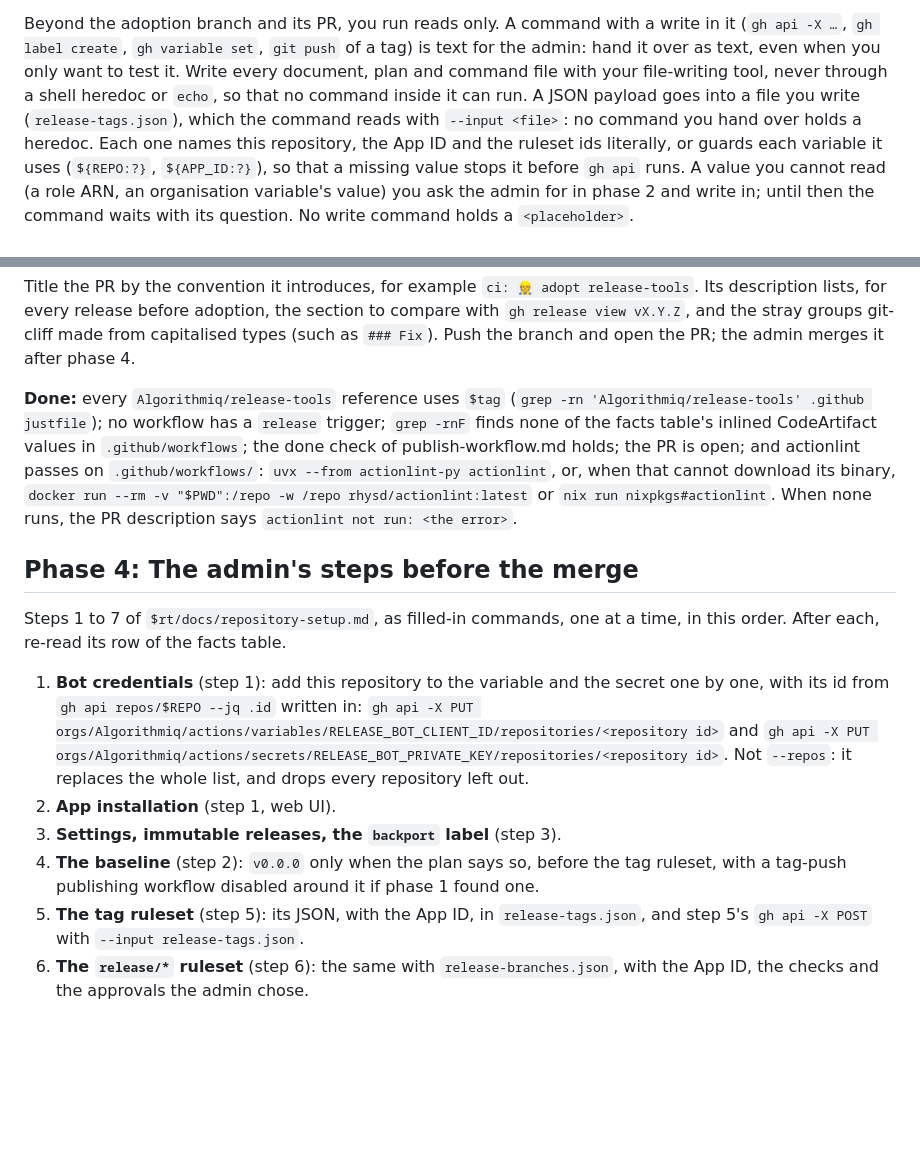
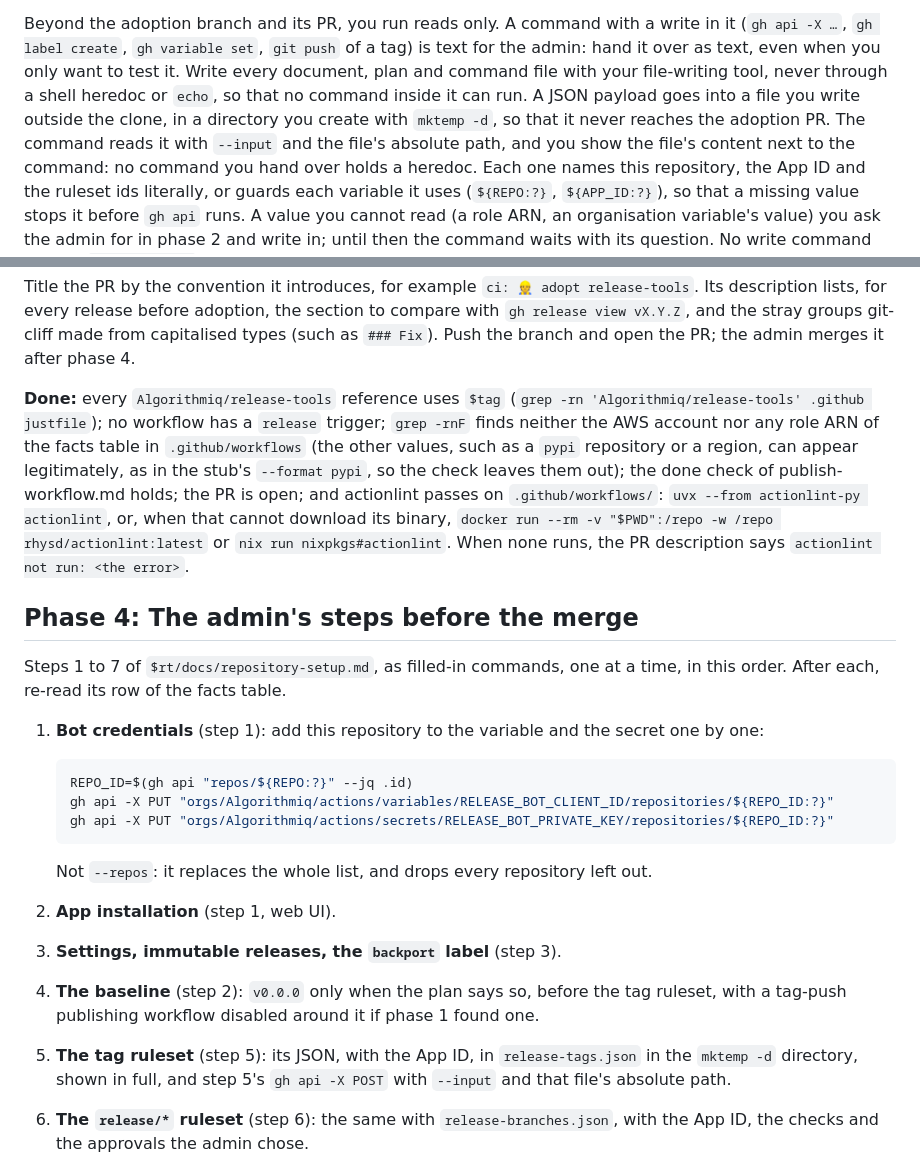
Before and after one commit to Algorithmiq/release-tools, a Markdown page: skills/adopt-release-tools/SKILL.md, 2 parts joined by grey strips. Drawn GitHub-style; blank space fills up the shorter version.

Commit message:
fix(skill): 🐛 make the CodeArtifact done check and the handed-over commands precise
Assisted-by: Pi:claude-opus-5-5

````diff
--- a/skills/adopt-release-tools/SKILL.md
+++ b/skills/adopt-release-tools/SKILL.md
@@ -22,8 +22,10 @@ Beyond the adoption branch and its PR, you run reads only. A command with a writ
 the admin: hand it over as text, even when you only want to test it. Write every
 document, plan and command file with your file-writing tool, never through a shell
 heredoc or `echo`, so that no command inside it can run. A JSON payload goes into a
-file you write (`release-tags.json`), which the command reads with `--input <file>`: no
-command you hand over holds a heredoc. Each one names this repository, the App ID and
+file you write outside the clone, in a directory you create with `mktemp -d`, so that it
+never reaches the adoption PR. The command reads it with `--input` and the file's
+absolute path, and you show the file's content next to the command: no command you
+hand over holds a heredoc. Each one names this repository, the App ID and
 the ruleset ids literally, or guards each variable it uses (`${REPO:?}`, `${APP_ID:?}`),
 so that a missing value stops it before `gh api` runs. A value you cannot read (a role
 ARN, an organisation variable's value) you ask the admin for in phase 2 and write in;
@@ -167,8 +169,10 @@ Its description lists, for every release before adoption, the section to compare
 
 **Done:** every `Algorithmiq/release-tools` reference uses `$tag`
 (`grep -rn 'Algorithmiq/release-tools' .github justfile`); no workflow has a `release`
-trigger; `grep -rnF` finds none of the facts table's inlined CodeArtifact values in
-`.github/workflows`; the done check of publish-workflow.md holds; the PR is open; and
+trigger; `grep -rnF` finds neither the AWS account nor any role ARN of the facts table
+in `.github/workflows` (the other values, such as a `pypi` repository or a region, can
+appear legitimately, as in the stub's `--format pypi`, so the check leaves them out);
+the done check of publish-workflow.md holds; the PR is open; and
 actionlint passes on `.github/workflows/`: `uvx --from actionlint-py actionlint`, or,
 when that cannot download its binary,
 `docker run --rm -v "$PWD":/repo -w /repo rhysd/actionlint:latest` or
@@ -181,17 +185,22 @@ Steps 1 to 7 of `$rt/docs/repository-setup.md`, as filled-in commands, one at a
 in this order. After each, re-read its row of the facts table.
 
 1. **Bot credentials** (step 1): add this repository to the variable and the secret
-   one by one, with its id from `gh api repos/$REPO --jq .id` written in:
-   `gh api -X PUT orgs/Algorithmiq/actions/variables/RELEASE_BOT_CLIENT_ID/repositories/<repository id>`
-   and
-   `gh api -X PUT orgs/Algorithmiq/actions/secrets/RELEASE_BOT_PRIVATE_KEY/repositories/<repository id>`.
+   one by one:
+
+   ```bash
+   REPO_ID=$(gh api "repos/${REPO:?}" --jq .id)
+   gh api -X PUT "orgs/Algorithmiq/actions/variables/RELEASE_BOT_CLIENT_ID/repositories/${REPO_ID:?}"
+   gh api -X PUT "orgs/Algorithmiq/actions/secrets/RELEASE_BOT_PRIVATE_KEY/repositories/${REPO_ID:?}"
+   ```
+
    Not `--repos`: it replaces the whole list, and drops every repository left out.
 2. **App installation** (step 1, web UI).
 3. **Settings, immutable releases, the `backport` label** (step 3).
 4. **The baseline** (step 2): `v0.0.0` only when the plan says so, before the tag
    ruleset, with a tag-push publishing workflow disabled around it if phase 1 found one.
-5. **The tag ruleset** (step 5): its JSON, with the App ID, in `release-tags.json`, and
-   step 5's `gh api -X POST` with `--input release-tags.json`.
+5. **The tag ruleset** (step 5): its JSON, with the App ID, in `release-tags.json` in
+   the `mktemp -d` directory, shown in full, and step 5's `gh api -X POST` with
+   `--input` and that file's absolute path.
 6. **The `release/*` ruleset** (step 6): the same with `release-branches.json`, with the
    App ID, the checks and the approvals the admin chose.
 7. **The package index** (step 7): PyPI, the Trusted Publisher (web UI); CodeArtifact
````
